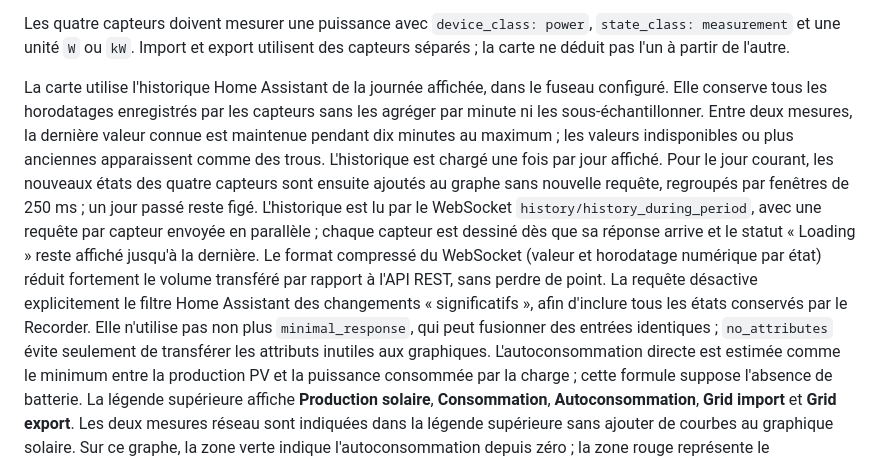
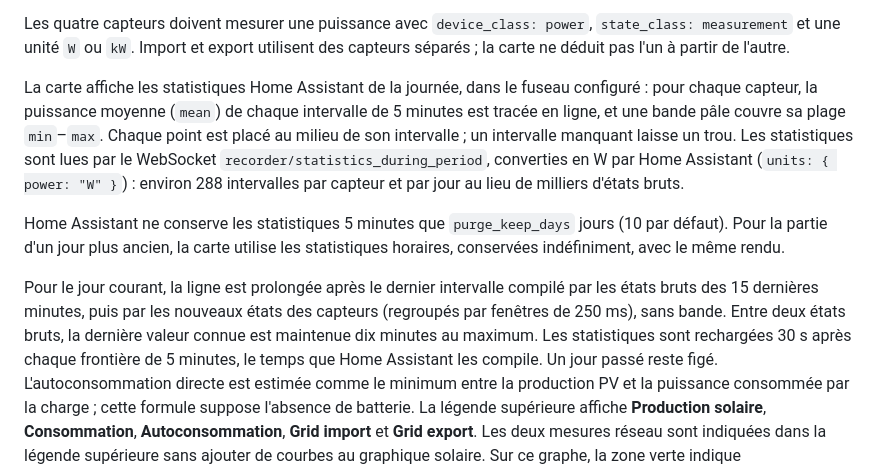
Before and after one commit to XavierBerger/Solar-Router-for-ESPHome-Card, a Markdown page: solar-energy-graphs-card/README.md, the part around the change. GitHub-like rendering.

```diff
--- a/solar-energy-graphs-card/README.md
+++ b/solar-energy-graphs-card/README.md
@@ -151,24 +151,25 @@ Les quatre capteurs doivent mesurer une puissance avec `device_class: power`,
 `state_class: measurement` et une unité `W` ou `kW`. Import et export utilisent
 des capteurs séparés ; la carte ne déduit pas l'un à partir de l'autre.
 
-La carte utilise l'historique Home Assistant de la journée affichée, dans le
-fuseau configuré. Elle conserve tous les horodatages enregistrés par les
-capteurs sans les agréger par minute ni les sous-échantillonner. Entre deux
-mesures, la dernière valeur connue est maintenue pendant dix minutes au maximum ;
-les valeurs indisponibles ou plus anciennes apparaissent comme des trous.
-L'historique est chargé une fois par jour affiché. Pour le jour courant, les
-nouveaux états des quatre capteurs sont ensuite ajoutés au graphe sans nouvelle
-requête, regroupés par fenêtres de 250 ms ; un jour passé reste figé.
-L'historique est lu par le WebSocket `history/history_during_period`, avec une
-requête par capteur envoyée en parallèle ; chaque capteur est dessiné dès que
-sa réponse arrive et le statut « Loading » reste affiché jusqu'à la dernière.
-Le format compressé du WebSocket (valeur et horodatage numérique par état)
-réduit fortement le volume transféré par rapport à l'API REST, sans perdre de
-point. La requête désactive explicitement le filtre Home Assistant des
-changements « significatifs », afin d'inclure tous les états conservés par le
-Recorder. Elle n'utilise pas non plus `minimal_response`, qui peut fusionner
-des entrées identiques ; `no_attributes` évite seulement de transférer les
-attributs inutiles aux graphiques.
+La carte affiche les statistiques Home Assistant de la journée, dans le fuseau
+configuré : pour chaque capteur, la puissance moyenne (`mean`) de chaque
+intervalle de 5 minutes est tracée en ligne, et une bande pâle couvre sa plage
+`min`–`max`. Chaque point est placé au milieu de son intervalle ; un intervalle
+manquant laisse un trou. Les statistiques sont lues par le WebSocket
+`recorder/statistics_during_period`, converties en W par Home Assistant
+(`units: { power: "W" }`) : environ 288 intervalles par capteur et par jour au
+lieu de milliers d'états bruts.
+
+Home Assistant ne conserve les statistiques 5 minutes que `purge_keep_days`
+jours (10 par défaut). Pour la partie d'un jour plus ancien, la carte utilise
+les statistiques horaires, conservées indéfiniment, avec le même rendu.
+
+Pour le jour courant, la ligne est prolongée après le dernier intervalle
+compilé par les états bruts des 15 dernières minutes, puis par les nouveaux
+états des capteurs (regroupés par fenêtres de 250 ms), sans bande. Entre deux
+états bruts, la dernière valeur connue est maintenue dix minutes au maximum.
+Les statistiques sont rechargées 30 s après chaque frontière de 5 minutes, le
+temps que Home Assistant les compile. Un jour passé reste figé.
 L'autoconsommation directe est estimée comme le minimum entre la production PV
 et la puissance consommée par la charge ; cette formule suppose l'absence de
 batterie. La légende supérieure affiche **Production solaire**,
```
Also changed, not shown: solar-energy-graphs-card/docs/SOLAR-ENERGY-CARD-DEVELOPMENT-PLAN.md (+40 -5 lines).
